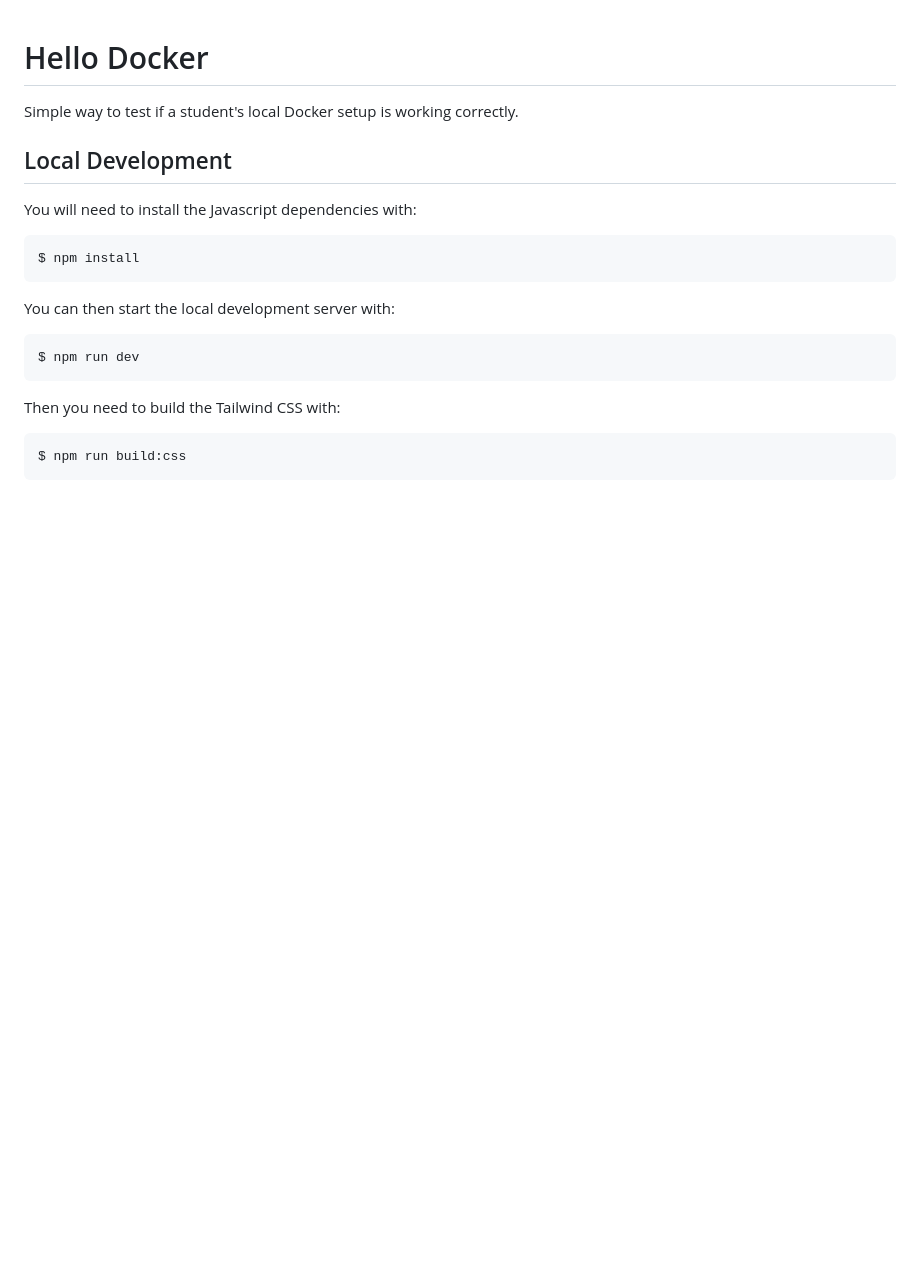
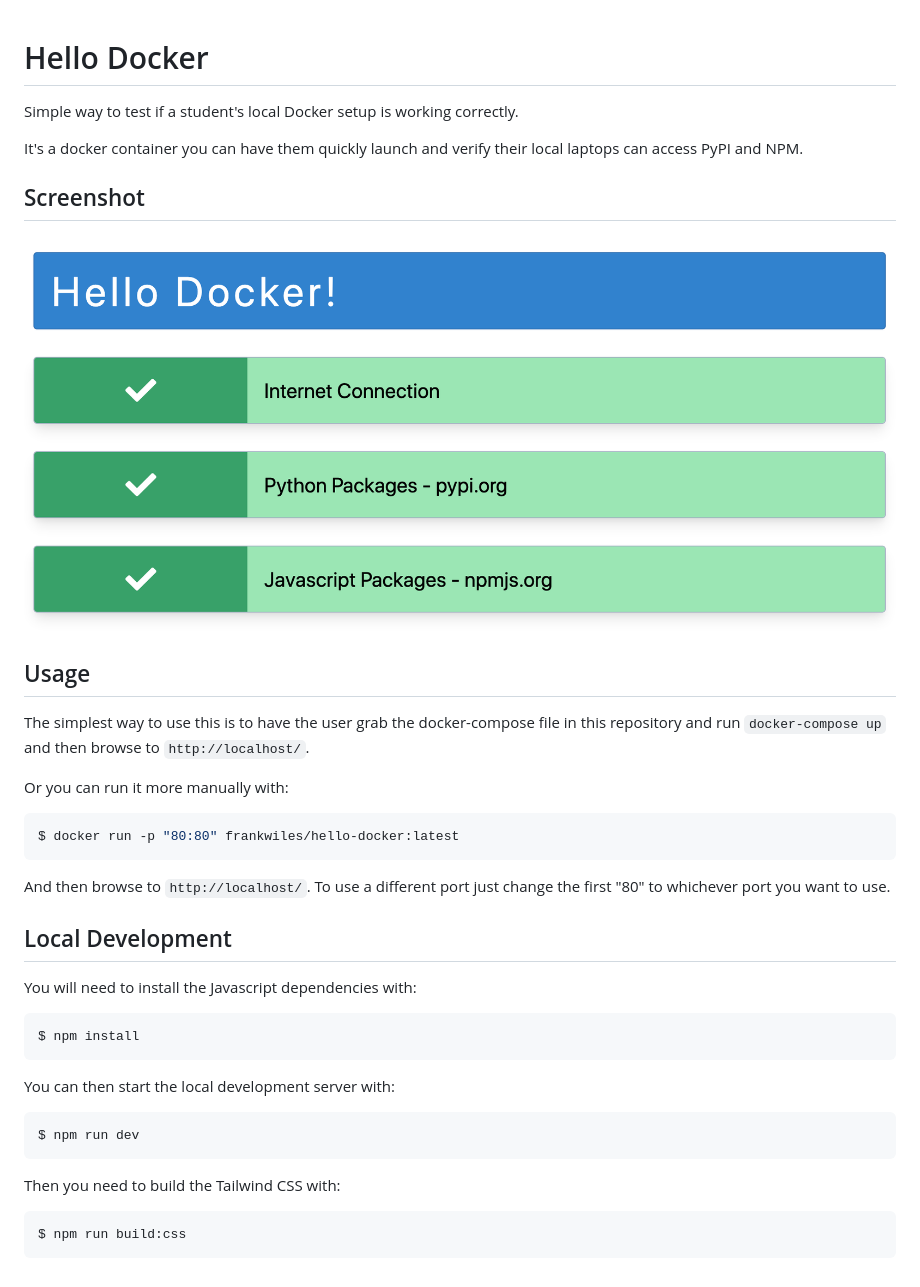
Before and after one commit to frankwiles/hello-docker, a Markdown page: README.md, the part around the change. Drawn GitHub-style; pictures changed too: images/screenshot.png (added); blank space fills up the shorter version.

````diff
--- a/README.md
+++ b/README.md
@@ -1,6 +1,27 @@
 # Hello Docker
 
 Simple way to test if a student's local Docker setup is working correctly.
+
+It's a docker container you can have them quickly launch and verify their
+local laptops can access PyPI and NPM.
+
+## Screenshot
+
+![screen of hello-docker](https://raw.githubusercontent.com/frankwiles/hello-docker/master/images/screenshot.png)
+
+## Usage
+
+The simplest way to use this is to have the user grab the docker-compose file
+in this repository and run `docker-compose up` and then browse to `http://localhost/`.
+
+Or you can run it more manually with:
+
+```shell
+$ docker run -p "80:80" frankwiles/hello-docker:latest
+```
+
+And then browse to `http://localhost/`. To use a different port just change the
+first "80" to whichever port you want to use.
 
 ## Local Development
 
````
